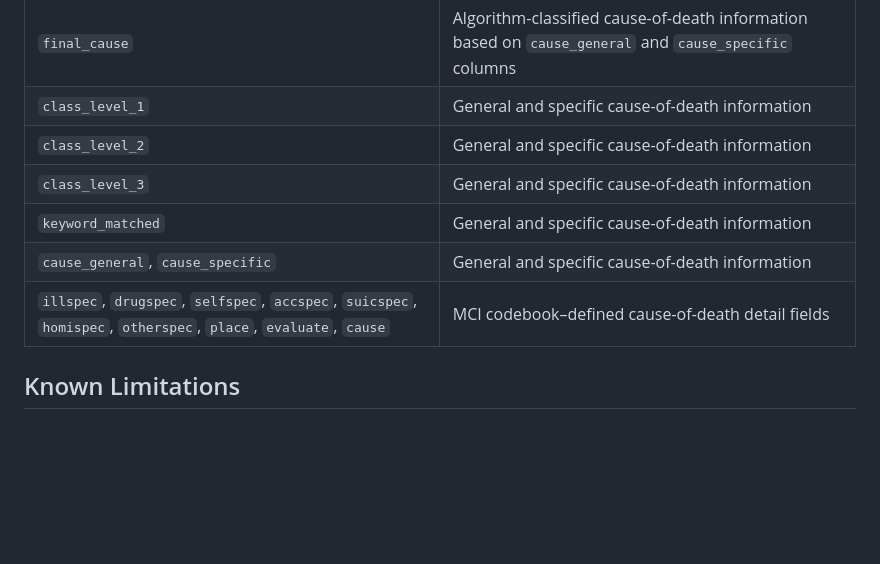
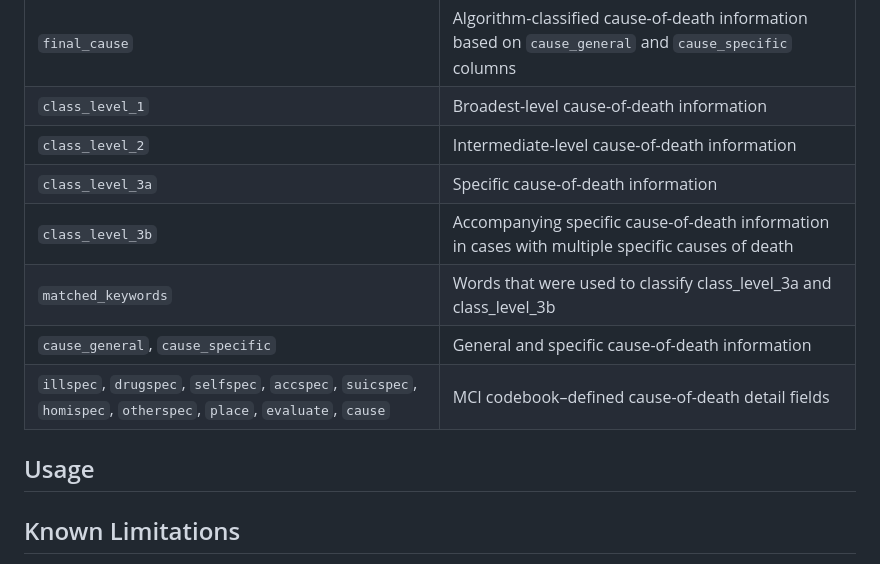
Before and after one commit to callmeufu/harmonized-carceral-mortality-database, a Markdown page: README.md, the part around the change. Drawn GitHub-style; blank space fills up the shorter version.

```diff
--- a/README.md
+++ b/README.md
@@ -88,12 +88,16 @@ Key columns in the harmonized dataset include:
 | `sex`, `race` | Standardized decedent demographics |
 | `date_of_birth`, `age`, `age_from_dates` | Decedent age (reported and/or computed) |
 | `final_cause` | Algorithm-classified cause-of-death information based on `cause_general` and `cause_specific` columns|
-| `class_level_1` | General and specific cause-of-death information |
-| `class_level_2` | General and specific cause-of-death information |
-| `class_level_3` | General and specific cause-of-death information |
-| `keyword_matched` | General and specific cause-of-death information |
+| `class_level_1` | Broadest-level cause-of-death information |
+| `class_level_2` | Intermediate-level cause-of-death information |
+| `class_level_3a` | Specific cause-of-death information |
+| `class_level_3b` | Accompanying specific cause-of-death information in cases with multiple specific causes of death |
+| `matched_keywords` | Words that were used to classify class_level_3a and class_level_3b|
 | `cause_general`, `cause_specific` | General and specific cause-of-death information |
 | `illspec`, `drugspec`, `selfspec`, `accspec`, `suicspec`, `homispec`, `otherspec`, `place`, `evaluate`, `cause` | MCI codebook–defined cause-of-death detail fields |
+
+## Usage
+
 
 ## Known Limitations
 
```
